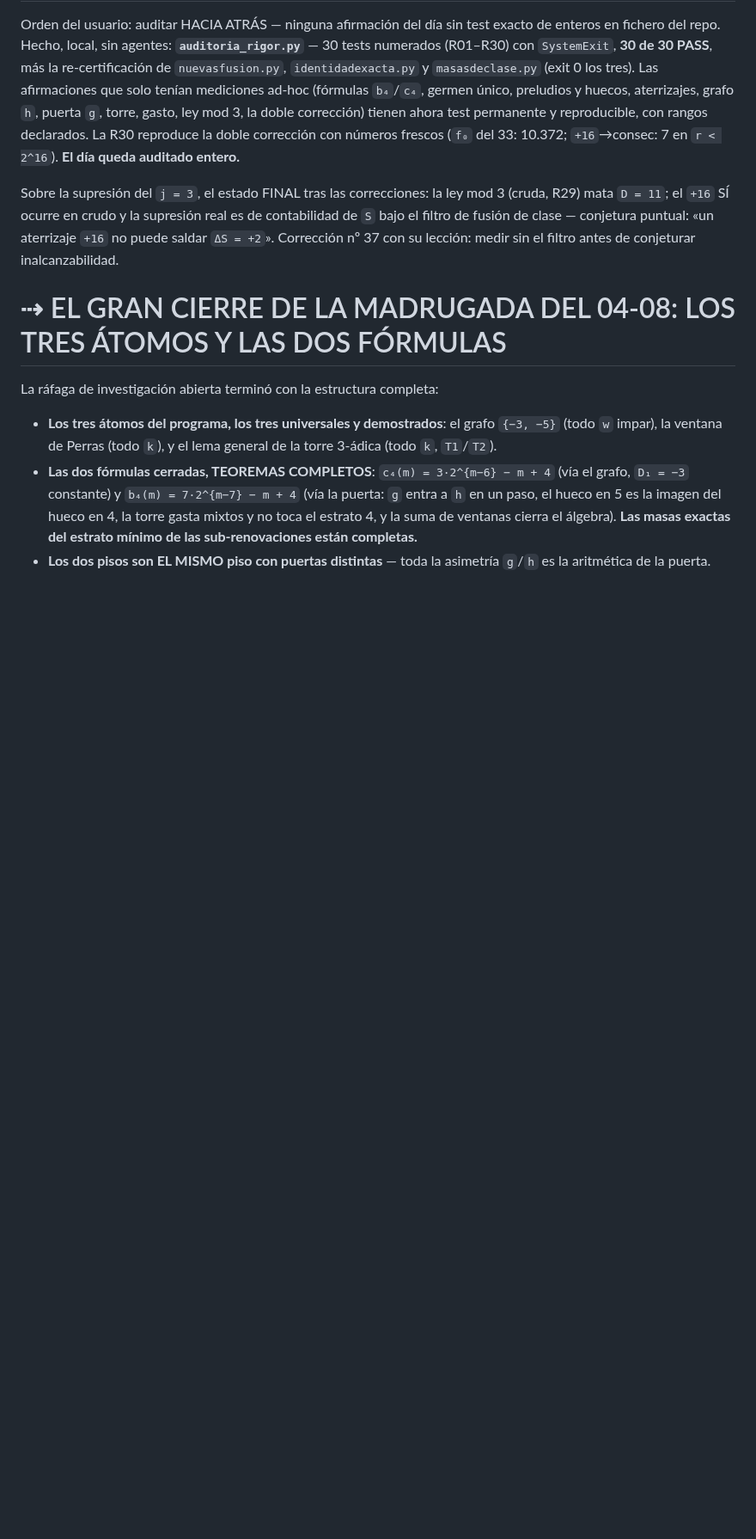
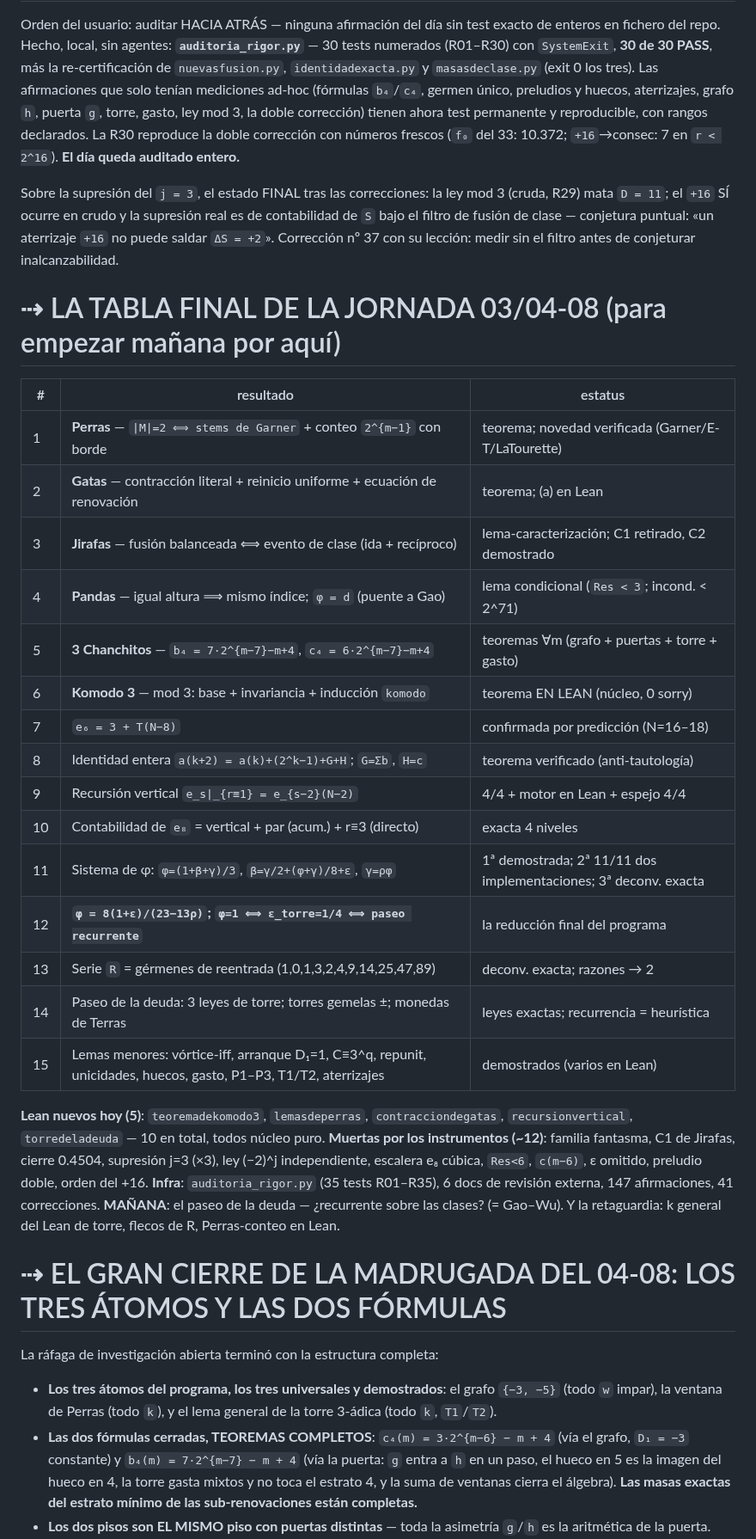
Before and after one commit to theswordofthemorning/conjeturadecollazpython, a Markdown page: bitacora.md, the part around the change. Shown at 86% size. GitHub-like rendering; blank space fills up the shorter version.

Commit message:
La tabla final de la jornada en bitacora: 15 resultados, 5 lean nuevos, 12 conjeturas muertas, y el norte de manana
Co-Authored-By: Claude Fable 5 <noreply@anthropic.com>

```diff
--- a/bitacora.md
+++ b/bitacora.md
@@ -50,6 +50,31 @@ la supresión real es de contabilidad de `S` bajo el filtro de fusión de
 clase — conjetura puntual: «un aterrizaje `+16` no puede saldar
 `ΔS = +2`». Corrección nº 37 con su lección: medir sin el filtro antes
 de conjeturar inalcanzabilidad.
+
+# ⇢ LA TABLA FINAL DE LA JORNADA 03/04-08 (para empezar mañana por aquí)
+
+| # | resultado | estatus |
+|---|---|---|
+| 1 | **Perras** — `\|M\|=2 ⟺ stems de Garner` + conteo `2^{m−1}` con borde | teorema; novedad verificada (Garner/E-T/LaTourette) |
+| 2 | **Gatas** — contracción literal + reinicio uniforme + ecuación de renovación | teorema; (a) en Lean |
+| 3 | **Jirafas** — fusión balanceada ⟺ evento de clase (ida + recíproco) | lema-caracterización; C1 retirado, C2 demostrado |
+| 4 | **Pandas** — igual altura ⟹ mismo índice; `φ = d` (puente a Gao) | lema condicional (`Res < 3`; incond. < 2^71) |
+| 5 | **3 Chanchitos** — `b₄ = 7·2^{m−7}−m+4`, `c₄ = 6·2^{m−7}−m+4` | teoremas ∀m (grafo + puertas + torre + gasto) |
+| 6 | **Komodo 3** — mod 3: base + invariancia + inducción `komodo` | teorema EN LEAN (núcleo, 0 sorry) |
+| 7 | `e₆ = 3 + T(N−8)` | confirmada por predicción (N=16–18) |
+| 8 | Identidad entera `a(k+2) = a(k)+(2^k−1)+G+H`; `G=Σb`, `H=c` | teorema verificado (anti-tautología) |
+| 9 | Recursión vertical `e_s\|_{r≡1} = e_{s−2}(N−2)` | 4/4 + motor en Lean + espejo 4/4 |
+| 10 | Contabilidad de `e₈` = vertical + par (acum.) + r≡3 (directo) | exacta 4 niveles |
+| 11 | Sistema de φ: `φ=(1+β+γ)/3`, `β=γ/2+(φ+γ)/8+ε`, `γ=ρφ` | 1ª demostrada; 2ª 11/11 dos implementaciones; 3ª deconv. exacta |
+| 12 | **`φ = 8(1+ε)/(23−13ρ)`; `φ=1 ⟺ ε_torre=1/4 ⟺ paseo recurrente`** | la reducción final del programa |
+| 13 | Serie `R` = gérmenes de reentrada (1,0,1,3,2,4,9,14,25,47,89) | deconv. exacta; razones → 2 |
+| 14 | Paseo de la deuda: 3 leyes de torre; torres gemelas ±; monedas de Terras | leyes exactas; recurrencia = heurística |
+| 15 | Lemas menores: vórtice-iff, arranque D₁=1, C≡3^q, repunit, unicidades, huecos, gasto, P1–P3, T1/T2, aterrizajes | demostrados (varios en Lean) |
+
+**Lean nuevos hoy (5)**: `teoremadekomodo3`, `lemasdeperras`, `contracciondegatas`, `recursionvertical`, `torredeladeuda` — 10 en total, todos núcleo puro.
+**Muertas por los instrumentos (~12)**: familia fantasma, C1 de Jirafas, cierre 0.4504, supresión j=3 (×3), ley (−2)^j independiente, escalera e₈ cúbica, `Res<6`, `c(m−6)`, ε omitido, preludio doble, orden del +16.
+**Infra**: `auditoria_rigor.py` (35 tests R01–R35), 6 docs de revisión externa, 147 afirmaciones, 41 correcciones.
+**MAÑANA**: el paseo de la deuda — ¿recurrente sobre las clases? (= Gao–Wu). Y la retaguardia: k general del Lean de torre, flecos de R, Perras-conteo en Lean.
 
 # ⇢ EL GRAN CIERRE DE LA MADRUGADA DEL 04-08: LOS TRES ÁTOMOS Y LAS DOS FÓRMULAS
 
```
